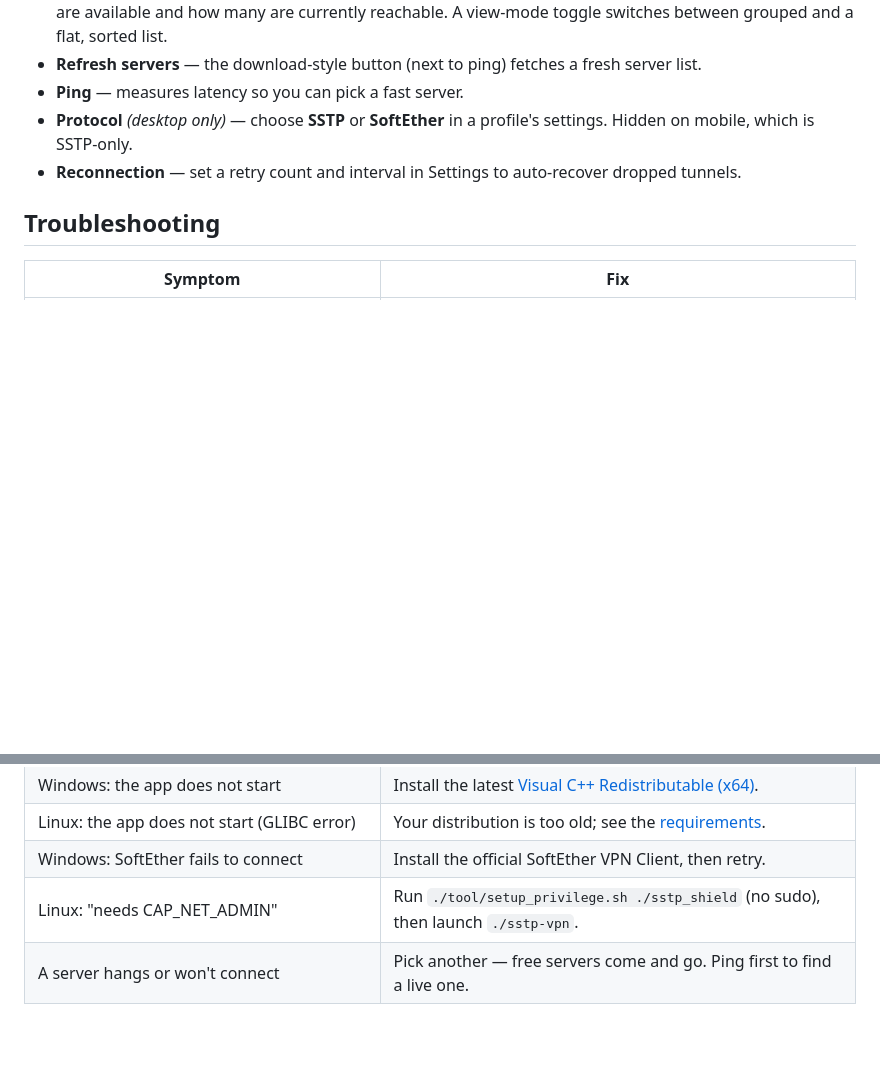
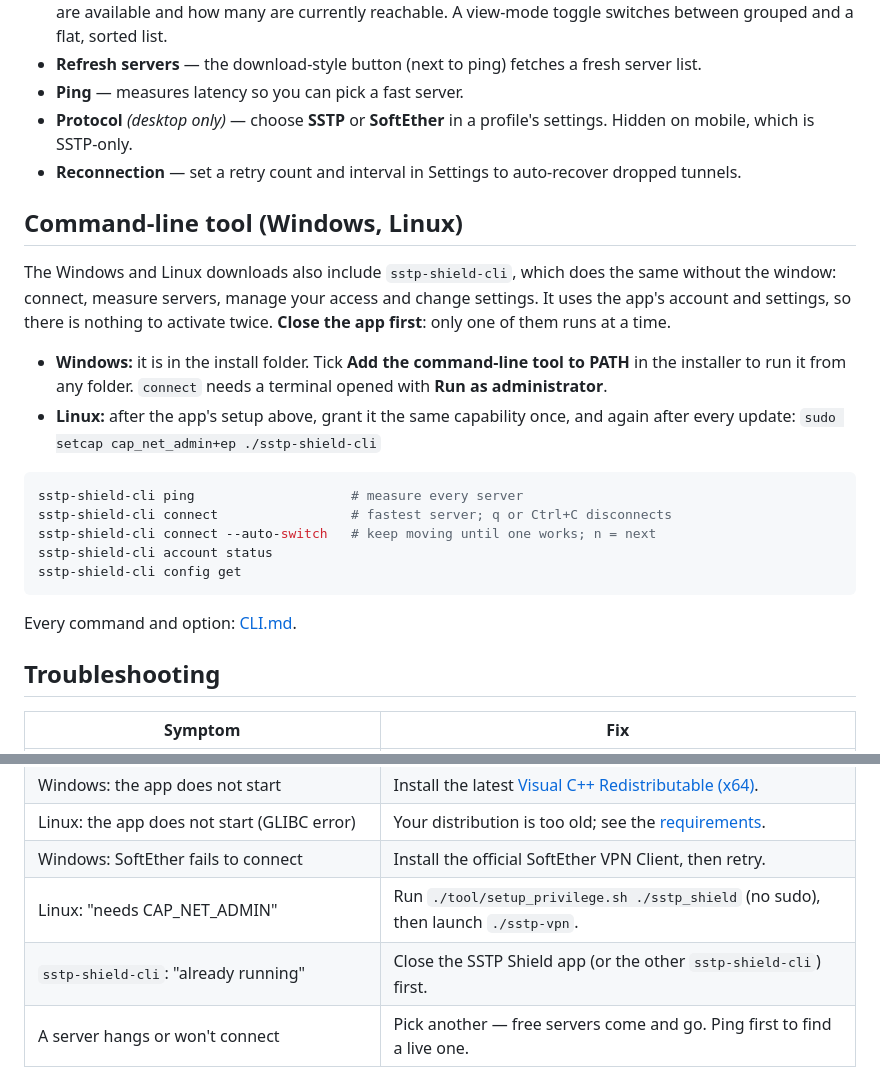
Before and after one commit to sstp-pinger/sstp_shield_releases, a Markdown page: README.md, 2 parts joined by grey strips. GitHub-like rendering; blank space fills up the shorter version.

Commit message:
Document the command-line tool, sstp-shield-cli
Co-Authored-By: Claude Opus 5.5 <noreply@anthropic.com>

````diff
--- a/README.md
+++ b/README.md
@@ -114,6 +114,30 @@ capability).
 - **Reconnection** — set a retry count and interval in Settings to auto-recover
   dropped tunnels.
 
+## Command-line tool (Windows, Linux)
+
+The Windows and Linux downloads also include `sstp-shield-cli`, which does
+the same without the window: connect, measure servers, manage your access and
+change settings. It uses the app's account and settings, so there is nothing
+to activate twice. **Close the app first**: only one of them runs at a time.
+
+- **Windows:** it is in the install folder. Tick **Add the command-line tool to
+  PATH** in the installer to run it from any folder. `connect` needs a terminal
+  opened with **Run as administrator**.
+- **Linux:** after the app's setup above, grant it the same capability once,
+  and again after every update:
+  `sudo setcap cap_net_admin+ep ./sstp-shield-cli`
+
+```bash
+sstp-shield-cli ping                    # measure every server
+sstp-shield-cli connect                 # fastest server; q or Ctrl+C disconnects
+sstp-shield-cli connect --auto-switch   # keep moving until one works; n = next
+sstp-shield-cli account status
+sstp-shield-cli config get
+```
+
+Every command and option: [CLI.md](CLI.md).
+
 ## Troubleshooting
 
 | Symptom | Fix |
@@ -123,6 +147,7 @@ capability).
 | Linux: the app does not start (GLIBC error) | Your distribution is too old; see the [requirements](REQUIREMENTS.md). |
 | Windows: SoftEther fails to connect | Install the official SoftEther VPN Client, then retry. |
 | Linux: "needs CAP_NET_ADMIN" | Run `./tool/setup_privilege.sh ./sstp_shield` (no sudo), then launch `./sstp-vpn`. |
+| `sstp-shield-cli`: "already running" | Close the SSTP Shield app (or the other `sstp-shield-cli`) first. |
 | A server hangs or won't connect | Pick another — free servers come and go. Ping first to find a live one. |
 
 ## Privacy
````
Also changed, not shown: CLI.md (added, +117 -0 lines), REQUIREMENTS.md (+7 -0 lines).
